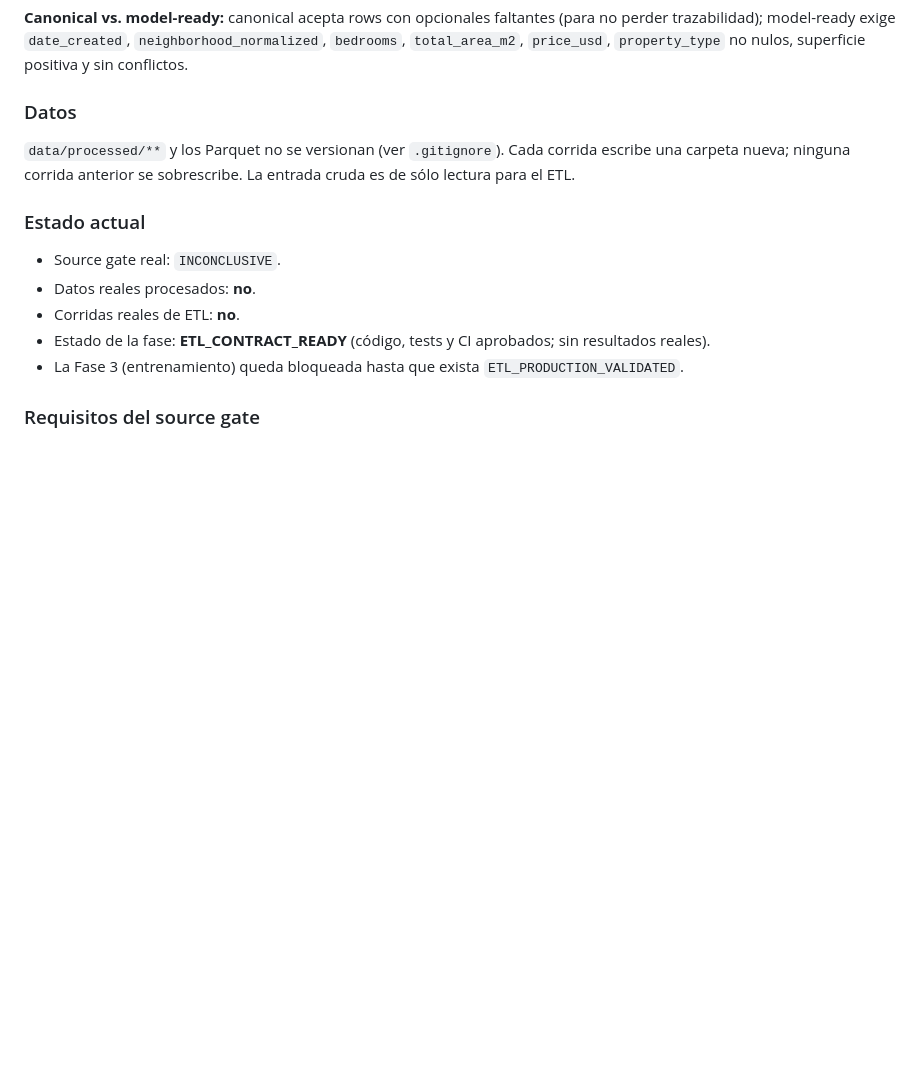
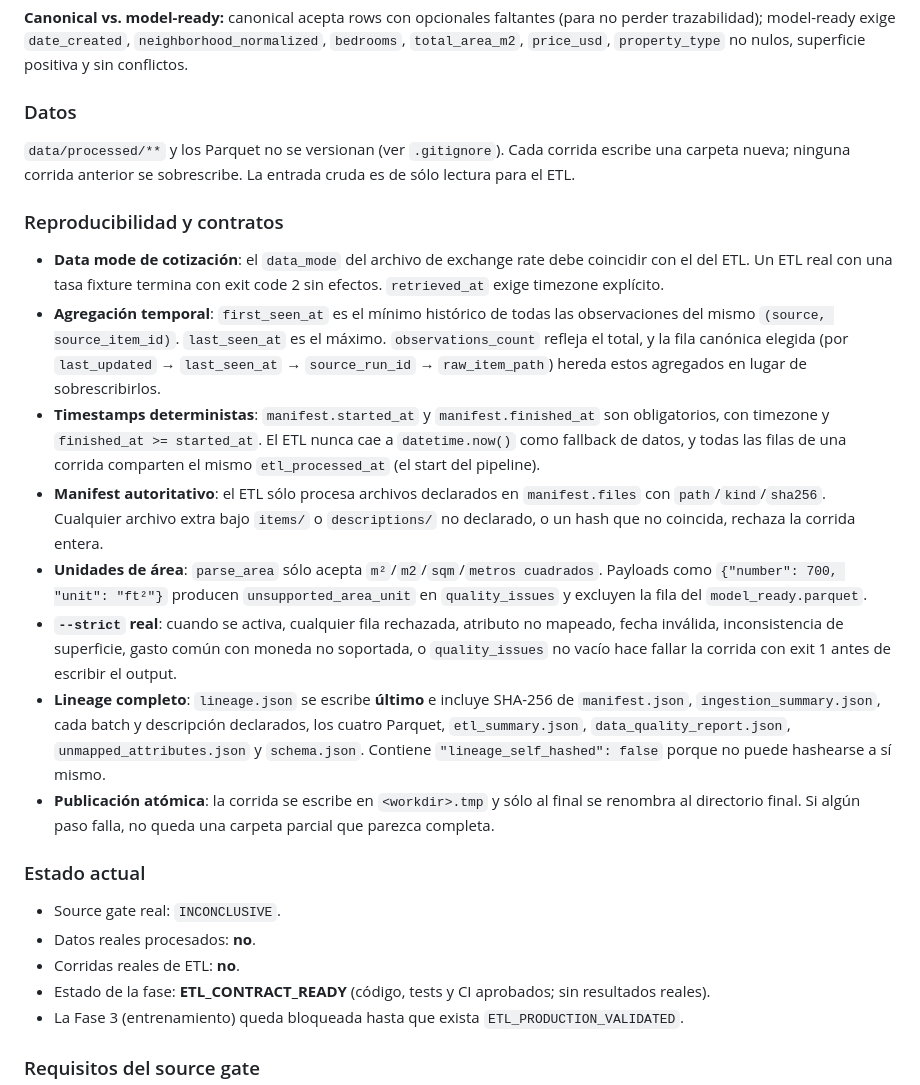
Before and after one commit to CarlosGardel1891/alquileres-uy, a Markdown page: README.md, the part around the change. Drawn GitHub-style; blank space fills up the shorter version.

Commit message:
docs: update ETL reproducibility contract
README now spells out the seven guarantees this iteration adds:
consistent data_mode between ETL and exchange rate; first_seen_at
and last_seen_at as full-history aggregates; deterministic run
timestamps with a single etl_processed_at; manifest.files as the
authoritative inventory of the run; parse_area unit gating; --strict
as a real quality gate that fails before writing; complete lineage
that hashes every material file the run touches; atomic publication
of the workdir via .tmp + rename.

```diff
--- a/README.md
+++ b/README.md
@@ -232,6 +232,17 @@ Cada corrida ETL escribe:
 
 `data/processed/**` y los Parquet no se versionan (ver `.gitignore`). Cada corrida escribe una carpeta nueva; ninguna corrida anterior se sobrescribe. La entrada cruda es de sólo lectura para el ETL.
 
+### Reproducibilidad y contratos
+
+- **Data mode de cotización**: el `data_mode` del archivo de exchange rate debe coincidir con el del ETL. Un ETL real con una tasa fixture termina con exit code 2 sin efectos. `retrieved_at` exige timezone explícito.
+- **Agregación temporal**: `first_seen_at` es el mínimo histórico de todas las observaciones del mismo `(source, source_item_id)`. `last_seen_at` es el máximo. `observations_count` refleja el total, y la fila canónica elegida (por `last_updated` → `last_seen_at` → `source_run_id` → `raw_item_path`) hereda estos agregados en lugar de sobrescribirlos.
+- **Timestamps deterministas**: `manifest.started_at` y `manifest.finished_at` son obligatorios, con timezone y `finished_at >= started_at`. El ETL nunca cae a `datetime.now()` como fallback de datos, y todas las filas de una corrida comparten el mismo `etl_processed_at` (el start del pipeline).
+- **Manifest autoritativo**: el ETL sólo procesa archivos declarados en `manifest.files` con `path`/`kind`/`sha256`. Cualquier archivo extra bajo `items/` o `descriptions/` no declarado, o un hash que no coincida, rechaza la corrida entera.
+- **Unidades de área**: `parse_area` sólo acepta `m²`/`m2`/`sqm`/`metros cuadrados`. Payloads como `{"number": 700, "unit": "ft²"}` producen `unsupported_area_unit` en `quality_issues` y excluyen la fila del `model_ready.parquet`.
+- **`--strict` real**: cuando se activa, cualquier fila rechazada, atributo no mapeado, fecha inválida, inconsistencia de superficie, gasto común con moneda no soportada, o `quality_issues` no vacío hace fallar la corrida con exit 1 antes de escribir el output.
+- **Lineage completo**: `lineage.json` se escribe **último** e incluye SHA-256 de `manifest.json`, `ingestion_summary.json`, cada batch y descripción declarados, los cuatro Parquet, `etl_summary.json`, `data_quality_report.json`, `unmapped_attributes.json` y `schema.json`. Contiene `"lineage_self_hashed": false` porque no puede hashearse a sí mismo.
+- **Publicación atómica**: la corrida se escribe en `<workdir>.tmp` y sólo al final se renombra al directorio final. Si algún paso falla, no queda una carpeta parcial que parezca completa.
+
 ### Estado actual
 
 - Source gate real: `INCONCLUSIVE`.
```
